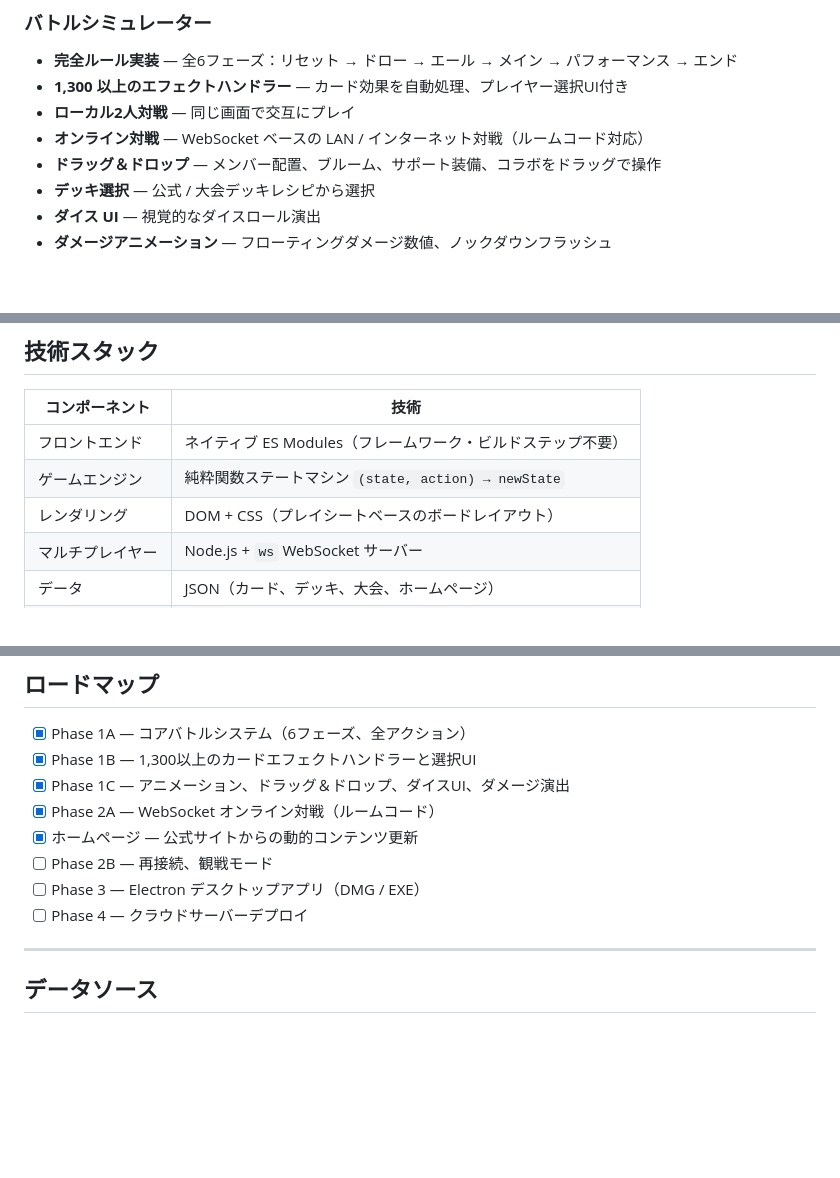
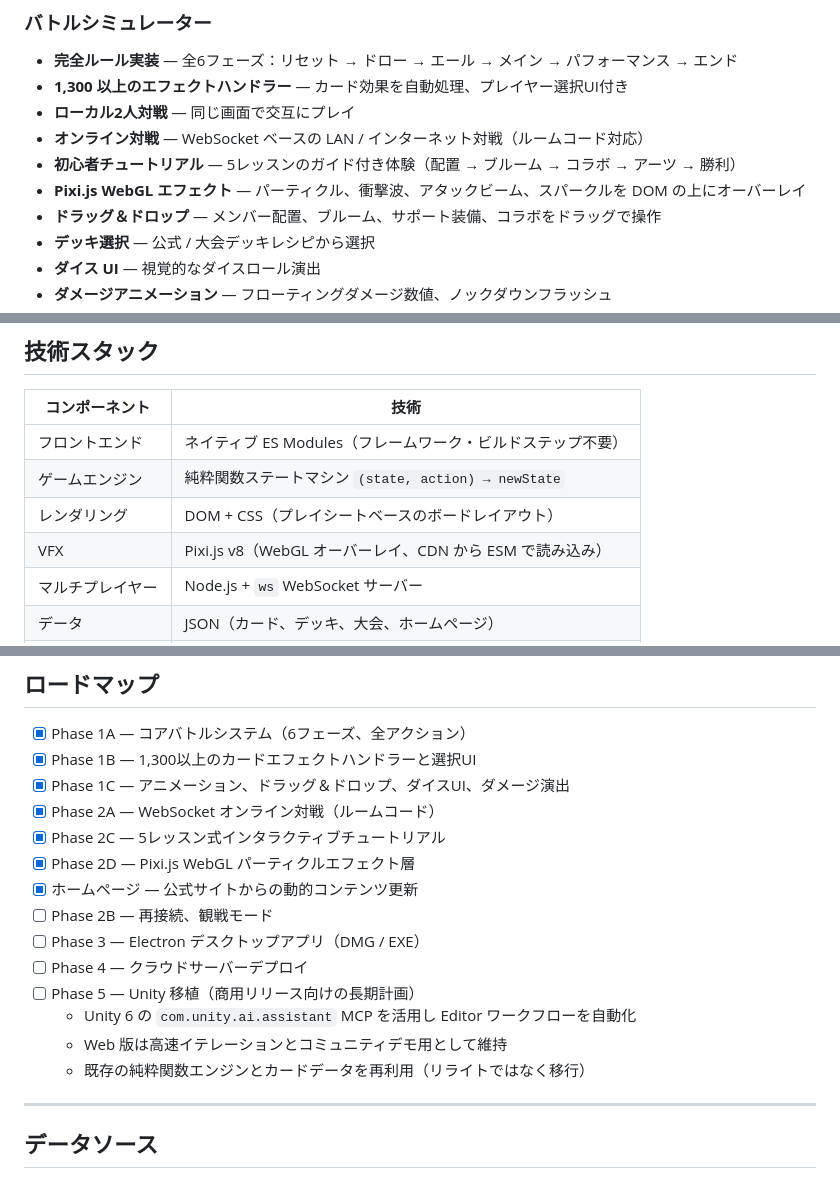
Before and after one commit to H2KFORGIVEN/hololive-cardgame-fanmade, a Markdown page: docs/README.ja.md, 3 parts joined by grey strips. GitHub-like rendering; blank space fills up the shorter version.

```diff
--- a/docs/README.ja.md
+++ b/docs/README.ja.md
@@ -62,6 +62,8 @@
 - **1,300 以上のエフェクトハンドラー** — カード効果を自動処理、プレイヤー選択UI付き
 - **ローカル2人対戦** — 同じ画面で交互にプレイ
 - **オンライン対戦** — WebSocket ベースの LAN / インターネット対戦（ルームコード対応）
+- **初心者チュートリアル** — 5レッスンのガイド付き体験（配置 → ブルーム → コラボ → アーツ → 勝利）
+- **Pixi.js WebGL エフェクト** — パーティクル、衝撃波、アタックビーム、スパークルを DOM の上にオーバーレイ
 - **ドラッグ＆ドロップ** — メンバー配置、ブルーム、サポート装備、コラボをドラッグで操作
 - **デッキ選択** — 公式 / 大会デッキレシピから選択
 - **ダイス UI** — 視覚的なダイスロール演出
@@ -86,6 +88,7 @@
 | フロントエンド | ネイティブ ES Modules（フレームワーク・ビルドステップ不要） |
 | ゲームエンジン | 純粋関数ステートマシン `(state, action) → newState` |
 | レンダリング | DOM + CSS（プレイシートベースのボードレイアウト） |
+| VFX | Pixi.js v8（WebGL オーバーレイ、CDN から ESM で読み込み） |
 | マルチプレイヤー | Node.js + `ws` WebSocket サーバー |
 | データ | JSON（カード、デッキ、大会、ホームページ） |
 | スクレイピング | Python スクリプト（カードデータ・ホームページ更新） |
@@ -161,10 +164,16 @@ npm run update:homepage
 - [x] Phase 1B — 1,300以上のカードエフェクトハンドラーと選択UI
 - [x] Phase 1C — アニメーション、ドラッグ＆ドロップ、ダイスUI、ダメージ演出
 - [x] Phase 2A — WebSocket オンライン対戦（ルームコード）
+- [x] Phase 2C — 5レッスン式インタラクティブチュートリアル
+- [x] Phase 2D — Pixi.js WebGL パーティクルエフェクト層
 - [x] ホームページ — 公式サイトからの動的コンテンツ更新
 - [ ] Phase 2B — 再接続、観戦モード
 - [ ] Phase 3 — Electron デスクトップアプリ（DMG / EXE）
 - [ ] Phase 4 — クラウドサーバーデプロイ
+- [ ] Phase 5 — Unity 移植（商用リリース向けの長期計画）
+  - Unity 6 の `com.unity.ai.assistant` MCP を活用し Editor ワークフローを自動化
+  - Web 版は高速イテレーションとコミュニティデモ用として維持
+  - 既存の純粋関数エンジンとカードデータを再利用（リライトではなく移行）
 
 ---
 
```
Also changed, not shown: README.md (+18 -0 lines), docs/README.zh-TW.md (+9 -0 lines).
